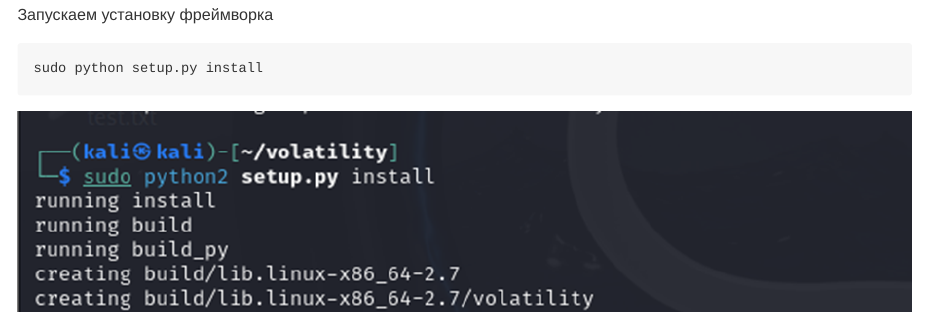
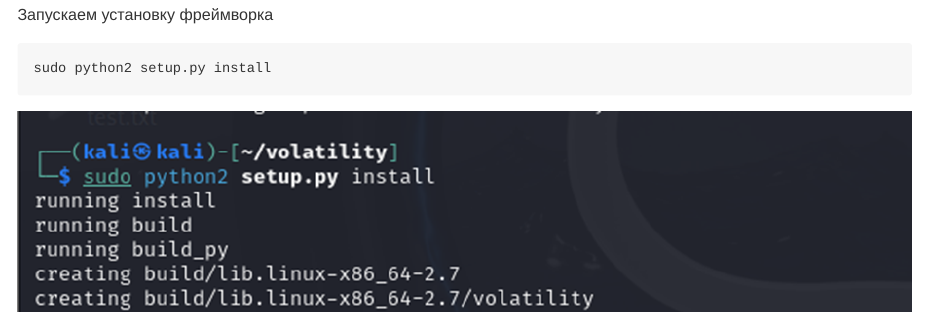
Before and after one commit to AndrewKom/Criminalistics, a Quarto document (Volatility Framework/README.qmd): the page in a window 1100 px wide, from 2790 px down. The pictures show the output file Volatility Framework/README.md that the author committed with the source, drawn offline in the style of GitHub.

Commit message:
python -> 2

````diff
--- a/Volatility Framework/README.qmd
+++ b/Volatility Framework/README.qmd
@@ -66,7 +63,7 @@
 Запускаем установку фреймворка
 
 ```
-sudo python setup.py install
+sudo python2 setup.py install
 ```
 
 ![](images/clipboard-596062415.png)
````
Also changed, not shown: Volatility Framework/README.md, Volatility Framework/README.qmd (7 more changed lines).
